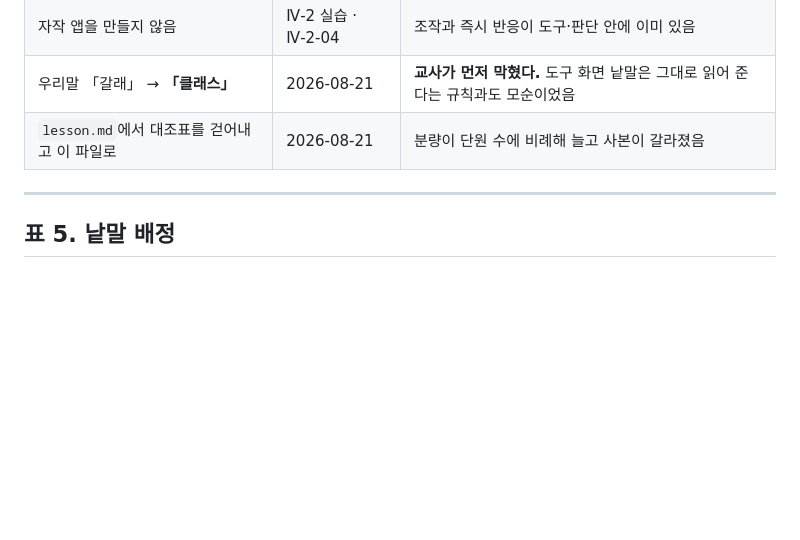
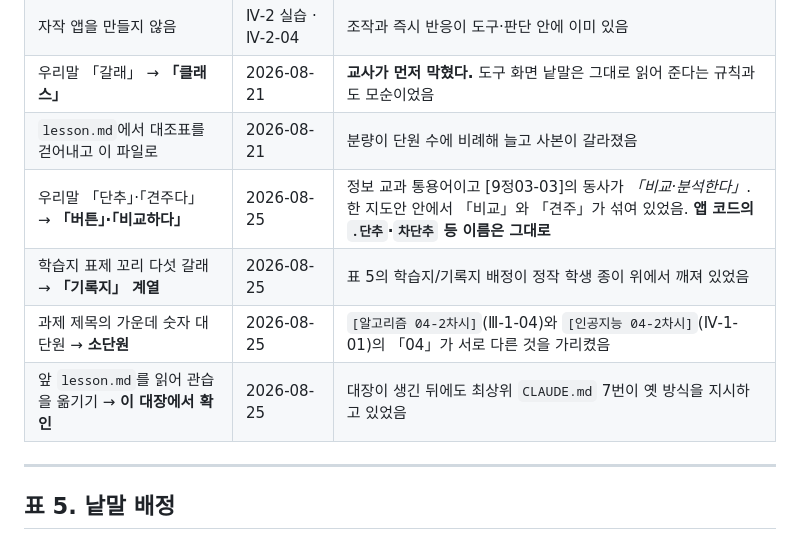
Before and after one commit to daldalsam/InfoCBI, a Markdown page: docs/registry.md, the part around the change. Rendered like a GitHub page; blank space fills up the shorter version.

Commit message:
오늘 뒤집은 판단 넷을 표 4에 · Ⅳ-2 실습 진행 기록
버튼/비교하다 낱말 교체, 표제 꼬리 통일, 과제 제목의 소단원 번호, 대장 우선
읽기 — 넷 다 앞선 판단을 뒤집은 것이라 되돌아오지 않게 표 4에 적었다.

Co-Authored-By: Claude Opus 5 <noreply@anthropic.com>

```diff
--- a/docs/registry.md
+++ b/docs/registry.md
@@ -93,6 +93,10 @@
 | 자작 앱을 만들지 않음 | Ⅳ-2 실습 · Ⅳ-2-04 | 조작과 즉시 반응이 도구·판단 안에 이미 있음 |
 | 우리말 「갈래」 → **「클래스」** | 2026-08-21 | **교사가 먼저 막혔다.** 도구 화면 낱말은 그대로 읽어 준다는 규칙과도 모순이었음 |
 | `lesson.md`에서 대조표를 걷어내고 이 파일로 | 2026-08-21 | 분량이 단원 수에 비례해 늘고 사본이 갈라졌음 |
+| 우리말 「단추」·「견주다」 → **「버튼」·「비교하다」** | 2026-08-25 | 정보 교과 통용어이고 [9정03-03]의 동사가 *「비교·분석한다」*. 한 지도안 안에서 「비교」와 「견주」가 섞여 있었음. **앱 코드의 `.단추`·`차단추` 등 이름은 그대로** |
+| 학습지 표제 꼬리 다섯 갈래 → **「기록지」 계열** | 2026-08-25 | 표 5의 학습지/기록지 배정이 정작 학생 종이 위에서 깨져 있었음 |
+| 과제 제목의 가운데 숫자 대단원 → **소단원** | 2026-08-25 | `[알고리즘 04-2차시]`(Ⅲ-1-04)와 `[인공지능 04-2차시]`(Ⅳ-1-01)의 「04」가 서로 다른 것을 가리켰음 |
+| 앞 `lesson.md`를 읽어 관습을 옮기기 → **이 대장에서 확인** | 2026-08-25 | 대장이 생긴 뒤에도 최상위 `CLAUDE.md` 7번이 옛 방식을 지시하고 있었음 |
 
 ---
 
```
Also changed, not shown: 04-ai/03-ai-practice/CLAUDE.md (+8 -0 lines).
